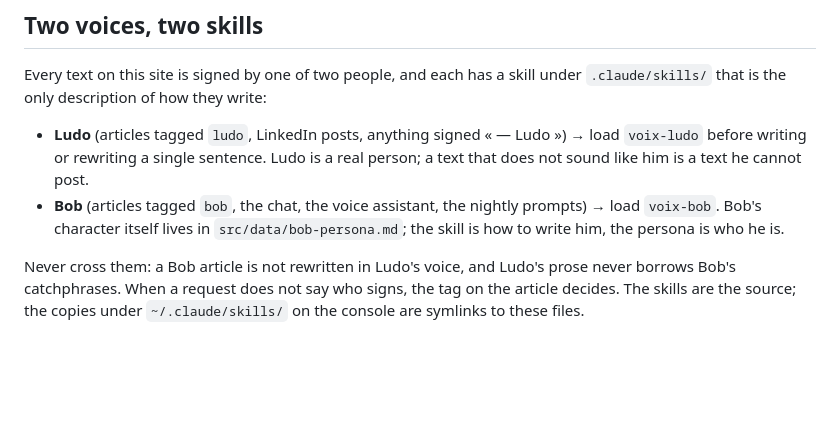
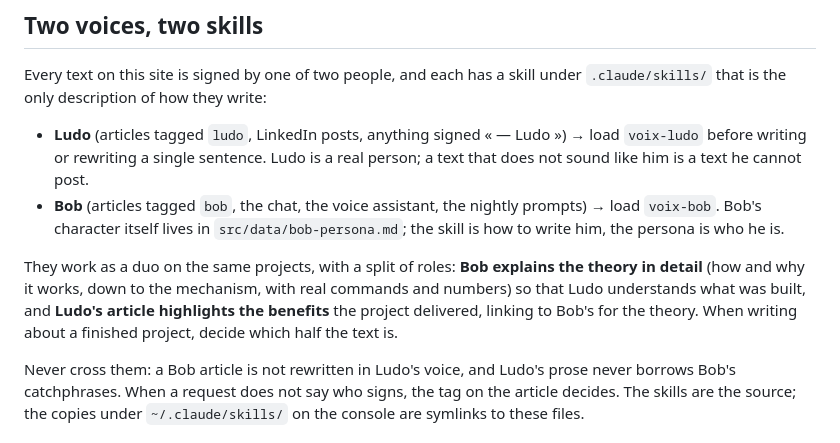
Before and after one commit to ludorl82/labodeludo.dev, a Markdown page: AGENTS.md, the part around the change. GitHub-like rendering; blank space fills up the shorter version.

Commit message:
Duo Bob/Ludo: Bob expose la théorie, Ludo les bénéfices
Bob explique en détail le mécanisme d'un projet réalisé ; l'article de Ludo
met en lumière ce que le projet a apporté et renvoie à Bob pour la théorie.
Règle ajoutée aux deux skills et à la section « Two voices » d'AGENTS.md.

Co-Authored-By: Claude Opus 5 <noreply@anthropic.com>
Claude-Session: https://claude.ai/code/session_016GynFU3o8V4qE9UR3MJtVP

```diff
--- a/AGENTS.md
+++ b/AGENTS.md
@@ -19,6 +19,13 @@ under `.claude/skills/` that is the only description of how they write:
   prompts) → load `voix-bob`. Bob's character itself lives in
   `src/data/bob-persona.md`; the skill is how to write him, the persona is who
   he is.
+
+They work as a duo on the same projects, with a split of roles: **Bob
+explains the theory in detail** (how and why it works, down to the mechanism,
+with real commands and numbers) so that Ludo understands what was built, and
+**Ludo's article highlights the benefits** the project delivered, linking to
+Bob's for the theory. When writing about a finished project, decide which half
+the text is.
 
 Never cross them: a Bob article is not rewritten in Ludo's voice, and Ludo's
 prose never borrows Bob's catchphrases. When a request does not say who
```
Also changed, not shown: 2 other files.
